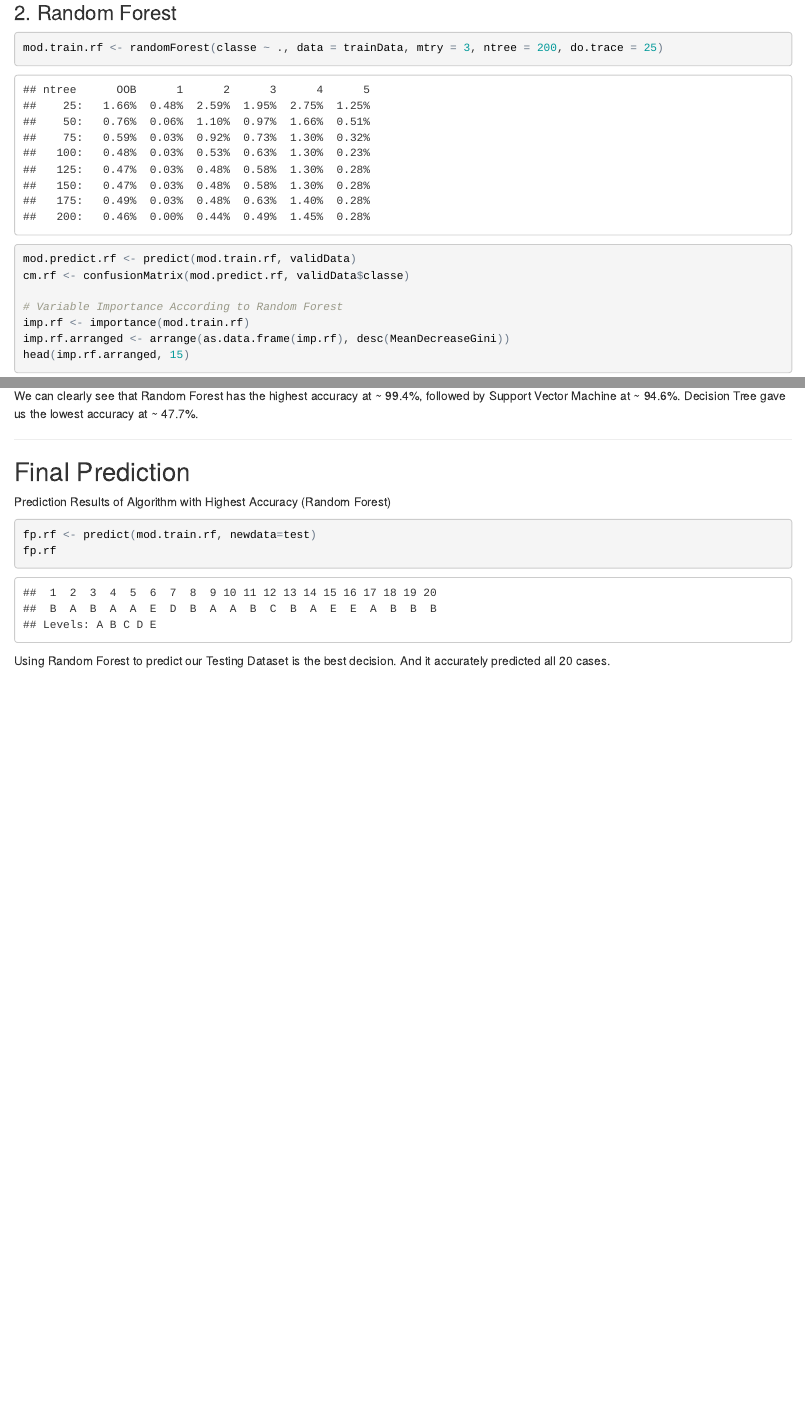
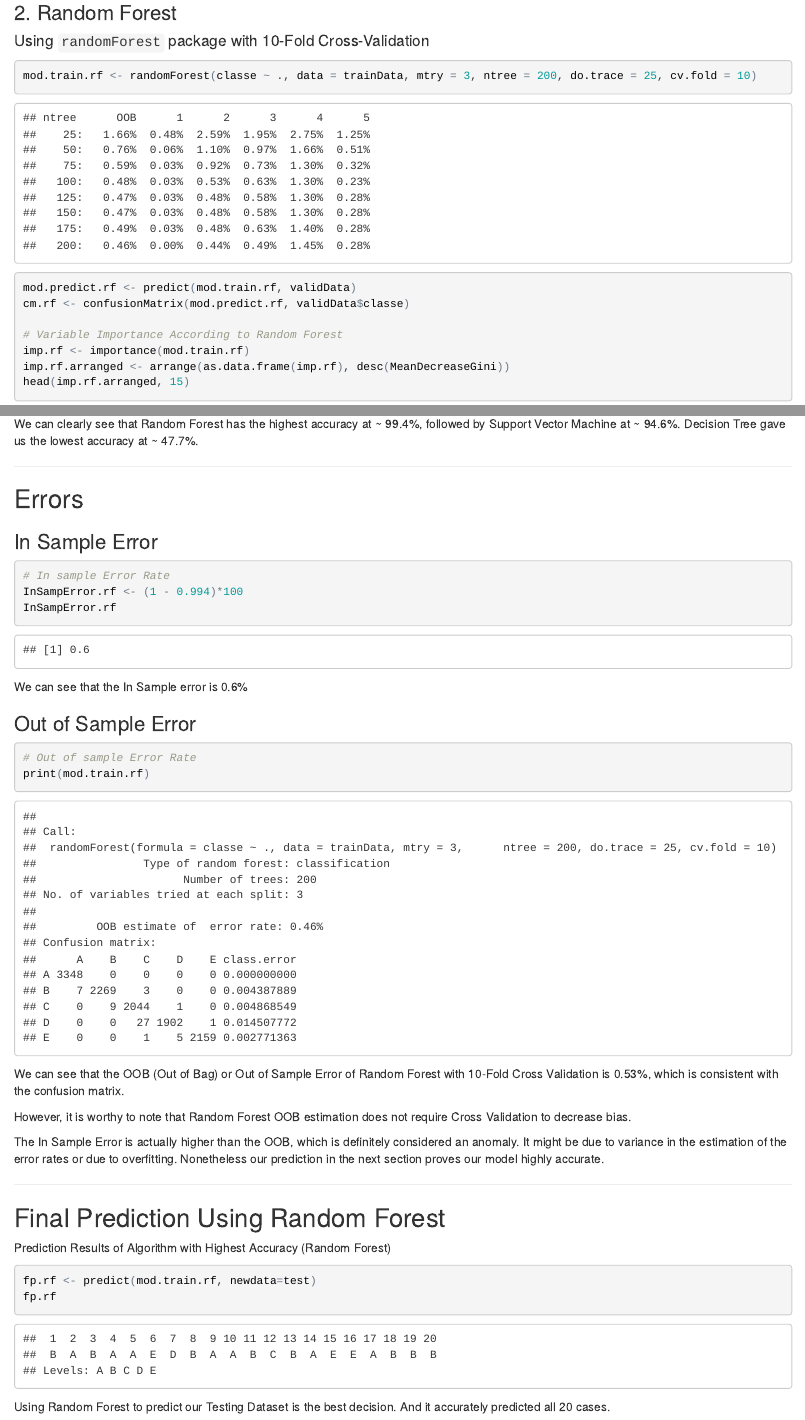
Before and after one commit to ykashou92/PracticalMachineLearning, an R Markdown document (index.Rmd): the page in a window 1100 px wide, from 3630 px down, and a second part further down, joined at a grey line. The pictures show the output file index.html that the author committed with the source, opened offline.

Commit message:
Add files via upload

````diff
--- a/index.Rmd
+++ b/index.Rmd
@@ -113,8 +113,9 @@ fancyRpartPlot(mod.train.dt$finalModel,cex=.5,under.cex=1,shadow.offset=0)
 ```
 
 ### 2. Random Forest
-```{r Random Forest, fig.align = "center"}
-mod.train.rf <- randomForest(classe ~ ., data = trainData, mtry = 3, ntree = 200, do.trace = 25)
+#### Using `randomForest` package with 10-Fold Cross-Validation
+```{r Random Forest, fig.align = "center", }
+mod.train.rf <- randomForest(classe ~ ., data = trainData, mtry = 3, ntree = 200, do.trace = 25, cv.fold = 10)
 mod.predict.rf <- predict(mod.train.rf, validData)
 cm.rf <- confusionMatrix(mod.predict.rf, validData$classe)
 
@@ -148,7 +148,30 @@ cm.dataframe
 We can clearly see that Random Forest has the highest accuracy at ~ 99.4%, followed by Support Vector Machine at ~ 94.6%. Decision Tree gave us the lowest accuracy at ~ 47.7%.
 
 ***
-## Final Prediction
+
+## Errors
+### In Sample Error
+```{r In Sample Error}
+# In sample Error Rate
+InSampError.rf <- (1 - 0.994)*100
+InSampError.rf
+```
+We can see that the In Sample error is 0.6%
+
+### Out of Sample Error
+```{r Out of Sample Error}
+# Out of sample Error Rate
+print(mod.train.rf)
+```
+We can see that the OOB (Out of Bag) or Out of Sample Error of Random Forest with 10-Fold Cross Validation is 0.53%, which is consistent with the confusion matrix.
+
+However, it is worthy to note that Random Forest OOB estimation does not require Cross Validation to decrease bias.
+
+The In Sample Error is actually higher than the OOB, which is definitely considered an anomaly. It might be due to variance in the estimation of the error rates or due to overfitting. Nonetheless our prediction in the next section proves our model highly accurate.
+
+***
+
+## Final Prediction Using Random Forest
 
 Prediction Results of Algorithm with Highest Accuracy (Random Forest)
 ```{r Final Prediction}
````
Also changed, not shown: index.R (+7 -0 lines), index.html, index.md, index.Rmd (1 more changed lines).
